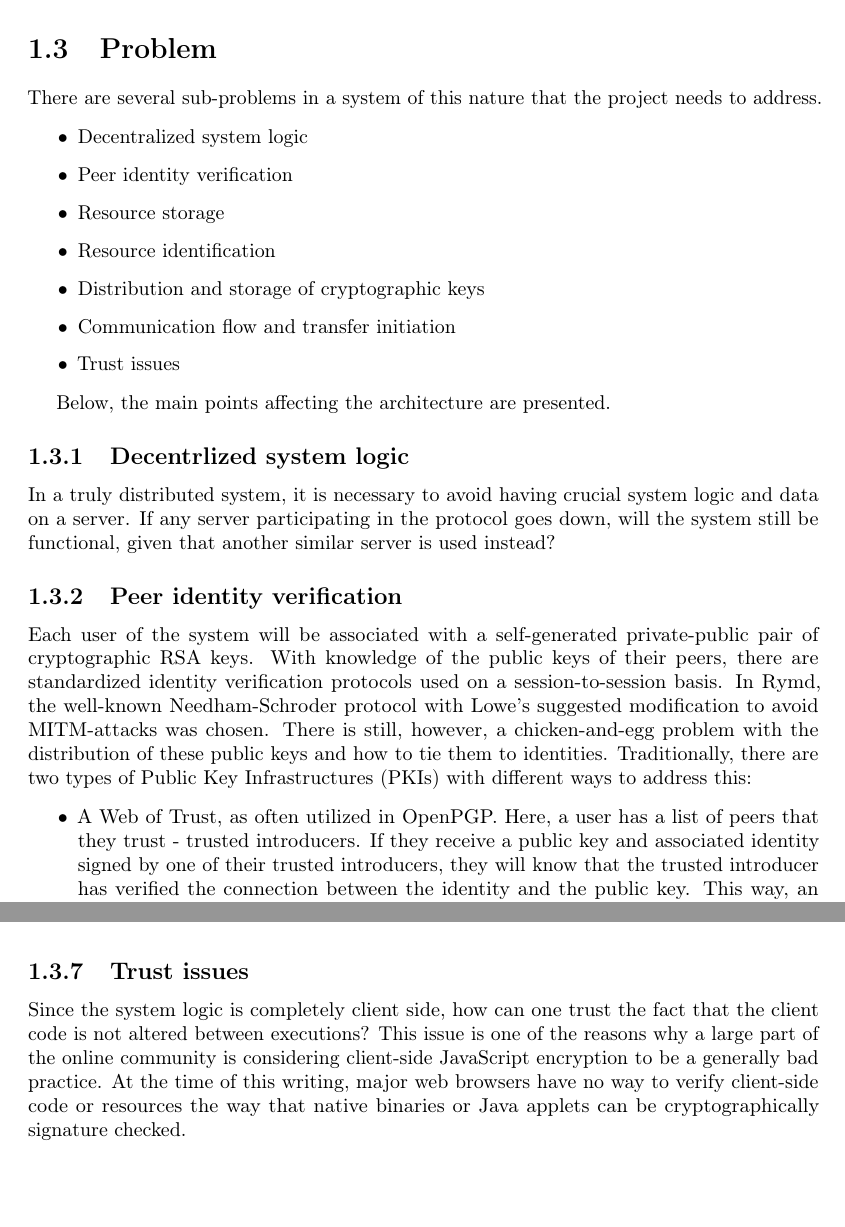
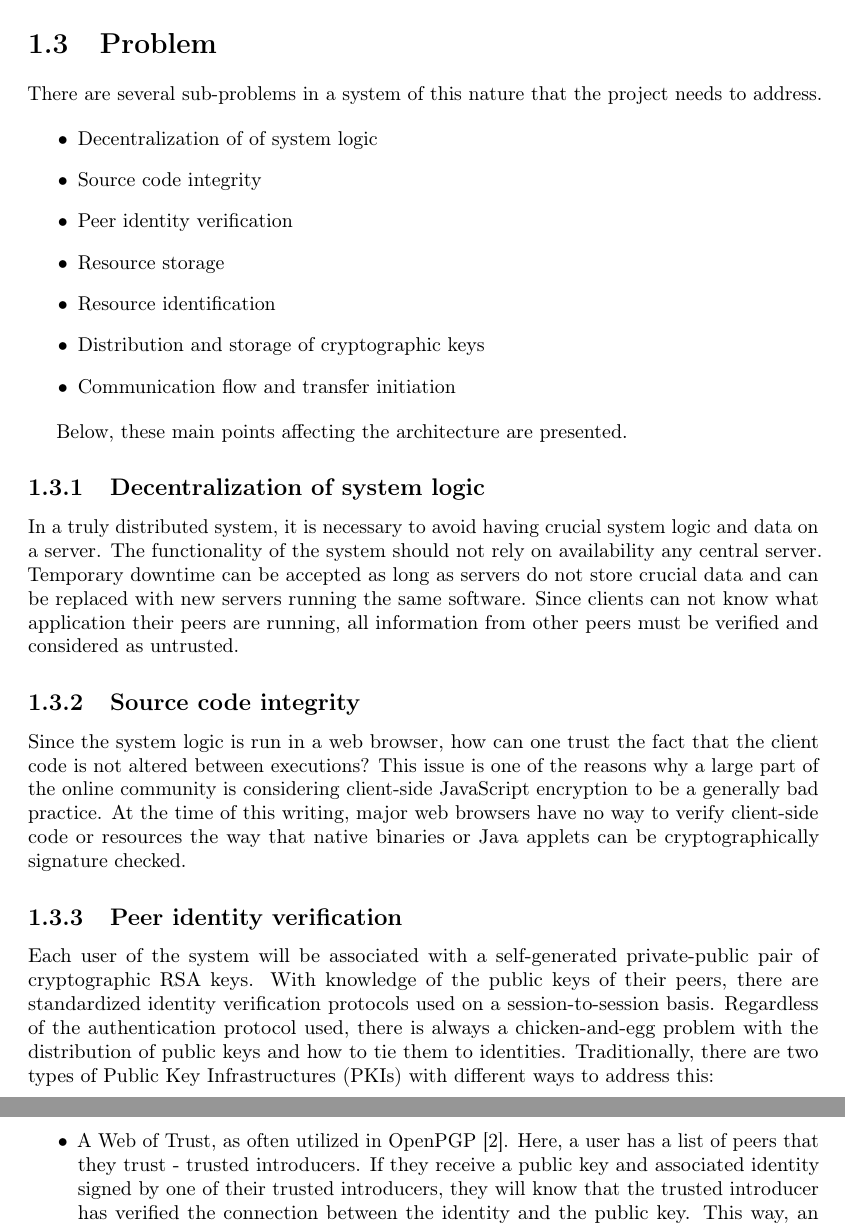
Before and after one commit to rymdjs/report, a LaTeX document (Layout.tex, which reads sections/problem.tex): two parts of pages 2 and 4 of 21 before the commit and two parts of pages 2 and 3 of 21 after it, joined at a grey line, cut so that both start at the same text. Compiled offline with pdfLaTeX.

Commit message:
Corrections, fixing stuff in problem section

```diff
--- a/sections/problem.tex
+++ b/sections/problem.tex
@@ -2,25 +2,28 @@
 There are several sub-problems in a system of this nature that the project needs to address.
 
 \begin{itemize}
-\item Decentralized system logic
+\item Decentralization of of system logic
+\item Source code integrity
 \item Peer identity verification
 \item Resource storage
 \item Resource identification
 \item Distribution and storage of cryptographic keys
 \item Communication flow and transfer initiation
-\item Trust issues
 \end{itemize}
 
-Below, the main points affecting the architecture are presented.
+Below, these main points affecting the architecture are presented.
 
-\subsection{Decentrlized system logic}
-In a truly distributed system, it is necessary to avoid having crucial system logic and data on a server. If any server participating in the protocol goes down, will the system still be functional, given that another similar server is used instead?
+\subsection{Decentralization of system logic}
+In a truly distributed system, it is necessary to avoid having crucial system logic and data on a server. The functionality of the system should not rely on availability any central server. Temporary downtime can be accepted as long as servers do not store crucial data and can be replaced with new servers running the same software. Since clients can not know what application their peers are running, all information from other peers must be verified and considered as untrusted.
+
+\subsection{Source code integrity}
+Since the system logic is run in a web browser, how can one trust the fact that the client code is not altered between executions? This issue is one of the reasons why a large part of the online community is considering client-side JavaScript encryption to be a generally bad practice. At the time of this writing, major web browsers have no way to verify client-side code or resources the way that native binaries or Java applets can be cryptographically signature checked.
 
 \subsection{Peer identity verification}
-Each user of the system will be associated with a self-generated private-public pair of cryptographic RSA keys. With knowledge of the public keys of their peers, there are standardized identity verification protocols used on a session-to-session basis. In Rymd, the well-known Needham-Schroder protocol with Lowe's suggested modification to avoid MITM-attacks was chosen. There is still, however, a chicken-and-egg problem with the distribution of these public keys and how to tie them to identities. Traditionally, there are two types of Public Key Infrastructures (PKIs) with different ways to address this:
+Each user of the system will be associated with a self-generated private-public pair of cryptographic RSA keys. With knowledge of the public keys of their peers, there are standardized identity verification protocols used on a session-to-session basis. Regardless of the authentication protocol used, there is always a chicken-and-egg problem with the distribution of public keys and how to tie them to identities. Traditionally, there are two types of Public Key Infrastructures (PKIs) with different ways to address this:
 
 \begin{itemize}
-\item A Web of Trust, as often utilized in OpenPGP. Here, a user has a list of peers that they trust - trusted introducers. If they receive a public key and associated identity signed by one of their trusted introducers, they will know that the trusted introducer has verified the connection between the identity and the public key. This way, an active user will steadily grow their network of trusted introducers. One needs to have a network of dependable and active peers in order to successfully participate in a Web of Trust.
+  \item A Web of Trust, as often utilized in OpenPGP \cite{Maurer:1996}. Here, a user has a list of peers that they trust - trusted introducers. If they receive a public key and associated identity signed by one of their trusted introducers, they will know that the trusted introducer has verified the connection between the identity and the public key. This way, an active user will steadily grow their network of trusted introducers. One needs to have a network of dependable and active peers in order to successfully participate in a Web of Trust.
 \item A PKI centered around one or several Certificate Authorities (CAs). Here, there is a predefined list of authorities that are trusted to sign participants public keys. This creates a centralized network and puts a lot of trust in the CAs. SSL utilizes this approach and there are several historical examples of when this trust has been broken (more recently in the Diginotar hack of 2011).
 \end{itemize}
 
@@ -46,6 +49,3 @@ While the public key can be stored in a DHT, private keys need to be stored secu
 
 \subsection{Communication flow and transfer initiation}
 Once peers have verified each other’s identities, the question of how two peers start the transfer of a shared resource arises. This is also an implementation detail in applications using the library and depends on what problems that particular application is intending to solve.
-
-\subsection{Trust issues}
-Since the system logic is completely client side, how can one trust the fact that the client code is not altered between executions? This issue is one of the reasons why a large part of the online community is considering client-side JavaScript encryption to be a generally bad practice. At the time of this writing, major web browsers have no way to verify client-side code or resources the way that native binaries or Java applets can be cryptographically signature checked.
```
Also changed, not shown: References.bib (+16 -0 lines).
